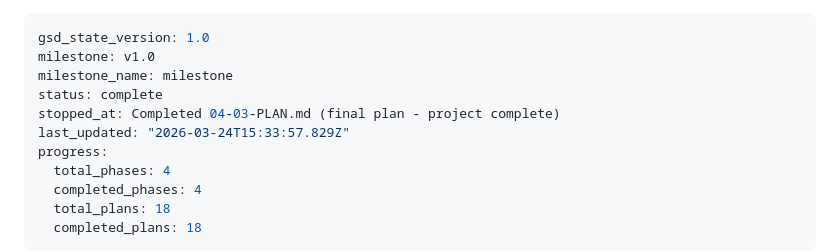
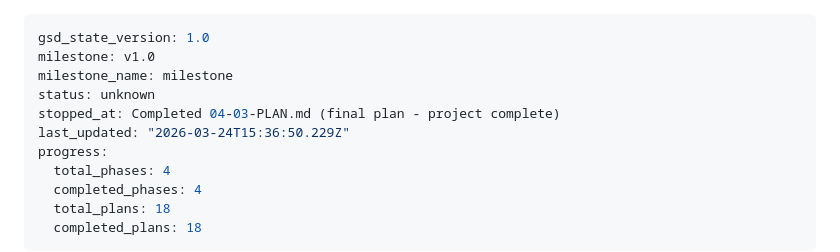
Before and after one commit to sjroesink/TrenchWars, a Markdown page: .planning/STATE.md, the part around the change. GitHub-like rendering.

```diff
--- a/.planning/STATE.md
+++ b/.planning/STATE.md
@@ -2,9 +2,9 @@
 gsd_state_version: 1.0
 milestone: v1.0
 milestone_name: milestone
-status: complete
+status: unknown
 stopped_at: Completed 04-03-PLAN.md (final plan - project complete)
-last_updated: "2026-03-24T15:33:57.829Z"
+last_updated: "2026-03-24T15:36:50.229Z"
 progress:
   total_phases: 4
   completed_phases: 4
```
